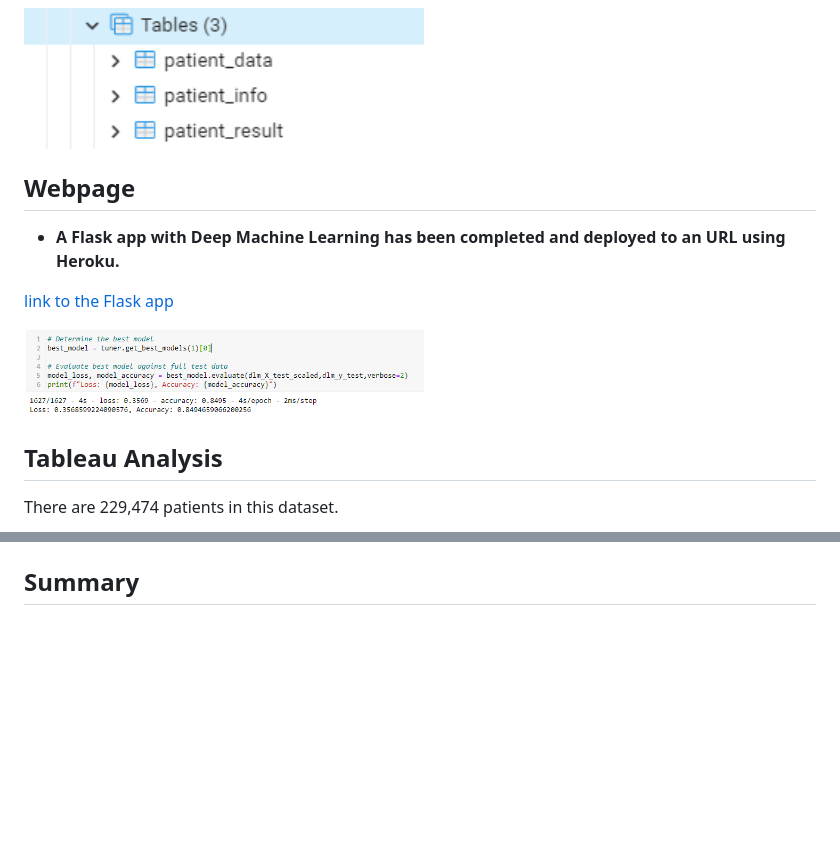
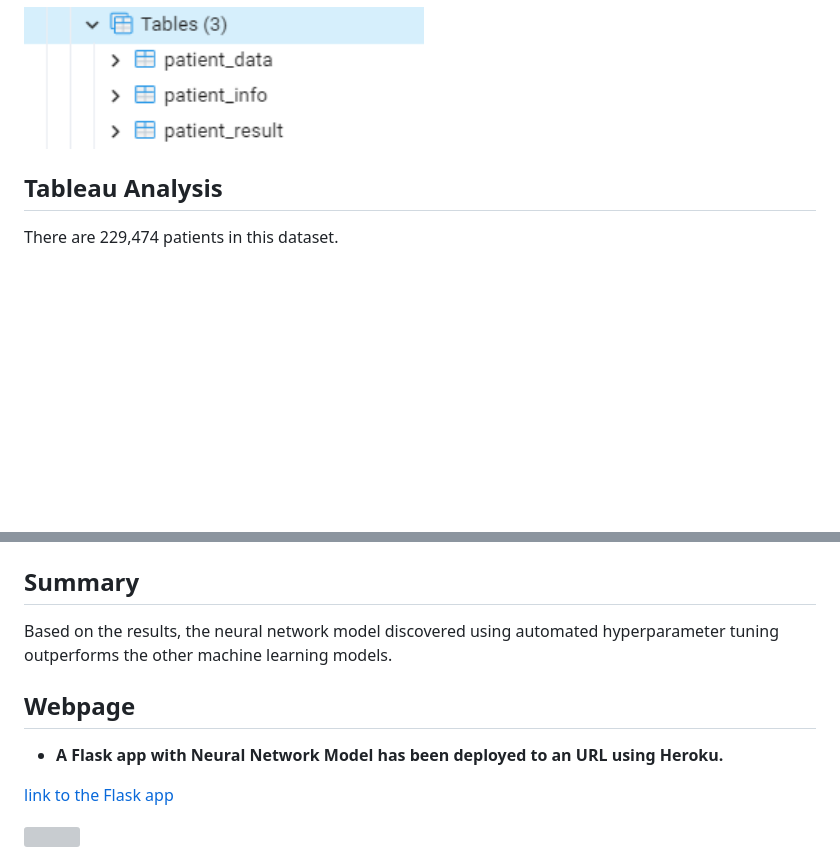
Before and after one commit to wsong1985/Diabetes_Analysis, a Markdown page: README.md, 2 parts joined by grey strips. Rendered like a GitHub page; blank space fills up the shorter version; grey boxes are pictures that could not be loaded.

```diff
--- a/README.md
+++ b/README.md
@@ -31,15 +31,6 @@ What is the correlation between the vector and the target variable?
 
    * __Tables Created in Database - Completed__
    <img src="Images/Tables.PNG" width=400>
-
-
-## Webpage
-
-   * __A Flask app with Deep Machine Learning has been completed and deployed to an URL using Heroku.__
-
-   [link to the Flask app](https://diabetes-model.herokuapp.com/)
-
-   <img src="Images/best_dml_model_by_keras_tuner.PNG" width=400>
 
 ## Tableau Analysis
 
@@ -119 +142,11 @@ The 18-29 & 70-80+ age ranges have a BMI of 25.765-27.704. The 30-69 age range h
 ## Summary
+
+Based on the results, the neural network model discovered using automated hyperparameter tuning outperforms the other machine learning models.
+
+## Webpage
+
+   * __A Flask app with Neural Network Model has been deployed to an URL using Heroku.__
+
+   [link to the Flask app](https://diabetes-model.herokuapp.com/)
+
+   <img src="Images/Flask app.PNG" width=200>
```
Also changed, not shown: other parts of README.md (+32 -0 lines).
